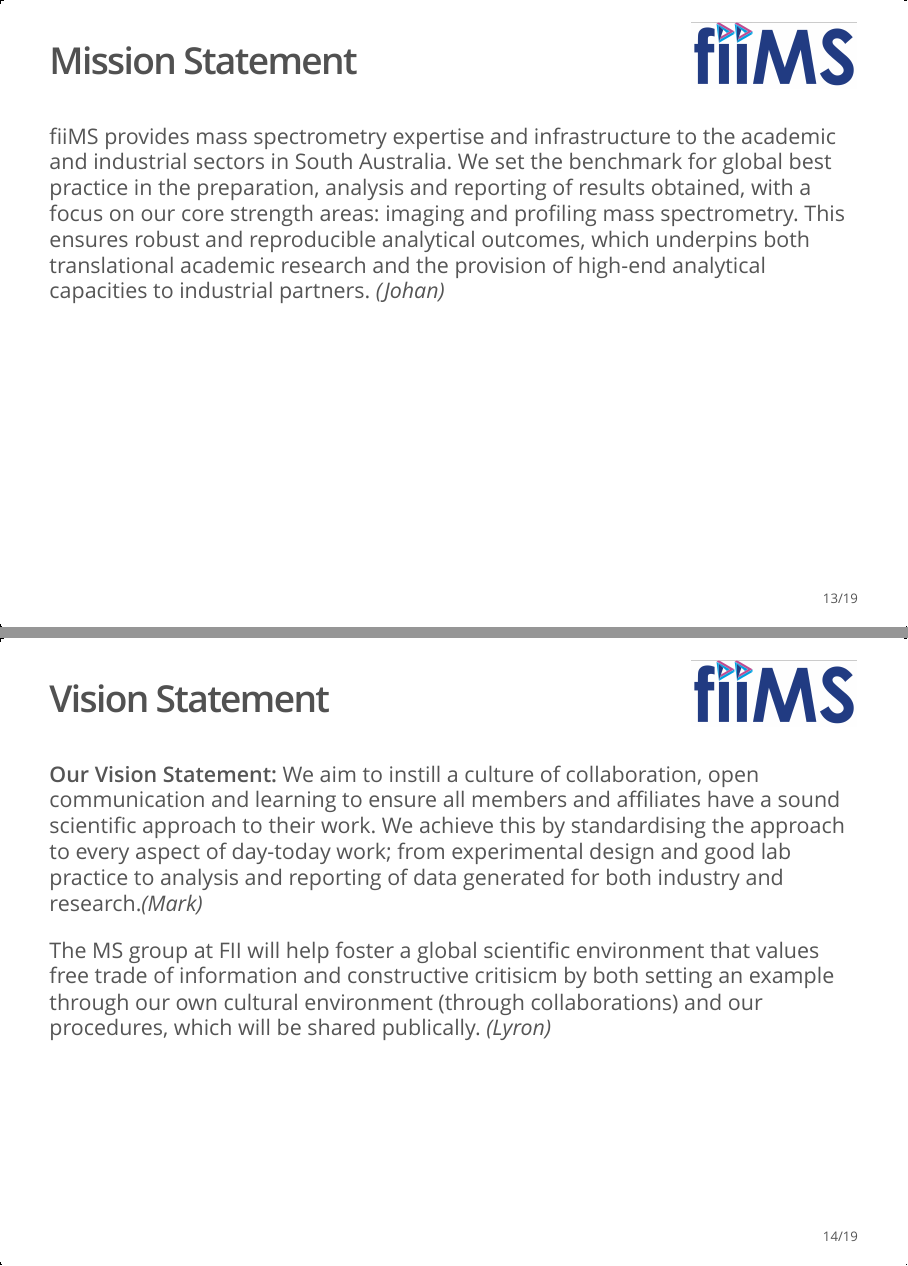
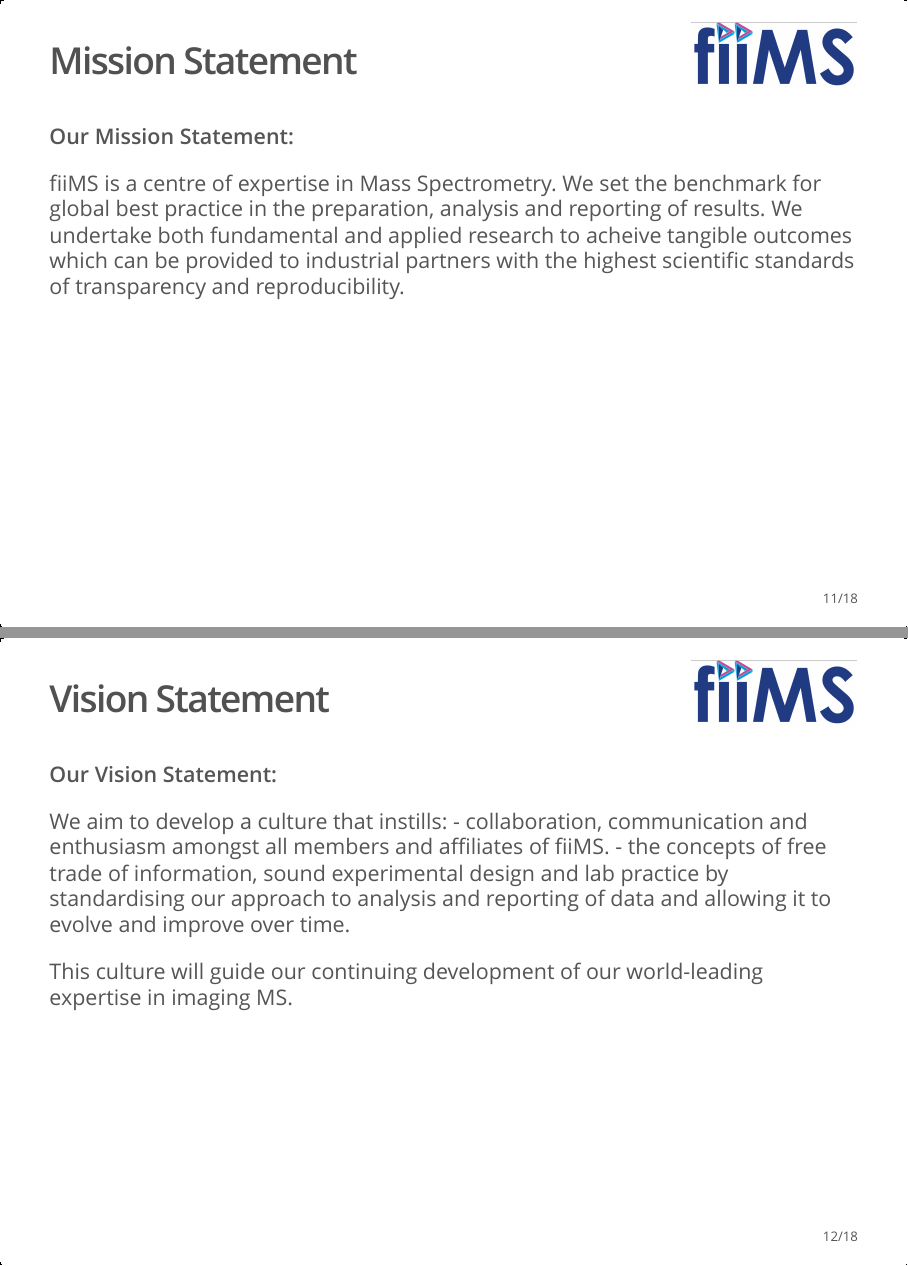
Before and after one commit to Armadilloa16/mission, an R Markdown document (slides.Rmd): pages 13 and 14 of 19 before the commit and pages 11 and 12 of 18 after it, joined at a grey line. The pictures show the output file slides.html that the author committed with the source, opened offline.

Commit message:
Congealed Mission Vision and Core Values

```diff
--- a/slides.Rmd
+++ b/slides.Rmd
@@ -124,4 +117,11 @@ Weaknesses:
 
 
 ## Mission Statement
+**Our Mission Statement:**
 
+fiiMS is a centre of expertise in Mass Spectrometry.
+We set the benchmark for global best practice in the preparation, analysis and
+reporting of results.
+We undertake both fundamental and applied research to acheive tangible outcomes
+which can be provided to industrial partners with the highest scientific
+standards of transparency and reproducibility.
@@ -140,28 +129,18 @@ the highest scientific standards of transparency and reproducability. *(Lyron)*
-## Mission Statement
-
-fiiMS provides mass spectrometry expertise and infrastructure to the academic
-and industrial sectors in South Australia. We set the benchmark for global best
-practice in the preparation, analysis and reporting of results obtained, with a
-focus on our core strength areas: imaging and profiling mass spectrometry. This
-ensures robust and reproducible analytical outcomes, which underpins both
-translational academic research and the provision of high-end analytical
-capacities to industrial partners. *(Johan)*
 
 
 ## Vision Statement
 
 **Our Vision Statement:**
-We aim to instill a culture of collaboration, open communication and learning to
-ensure all members and affiliates have a sound scientific approach to their work.
-We achieve this by standardising the approach to every aspect of day-today work;
-from experimental design and good lab practice to analysis and reporting of data
-generated for both industry and research.*(Mark)*
 
-The MS group at FII will help foster a global scientific environment that values
-free trade of information and constructive critisicm by both setting an example
-through our own cultural environment (through collaborations) and our
-procedures, which will be shared publically. *(Lyron)*
+We aim to develop a culture that instills:
+- collaboration, communication and enthusiasm amongst all members and
+affiliates of fiiMS.
+- the concepts of free trade of information, sound experimental design and lab
+practice by standardising our approach to analysis and reporting of data and
+allowing it to evolve and improve over time.
 
+This culture will guide our continuing development of our world-leading
+expertise in imaging MS.
 
 ## Core Values
 
```
Also changed, not shown: slides.html, slides.Rmd (36 more changed lines).
